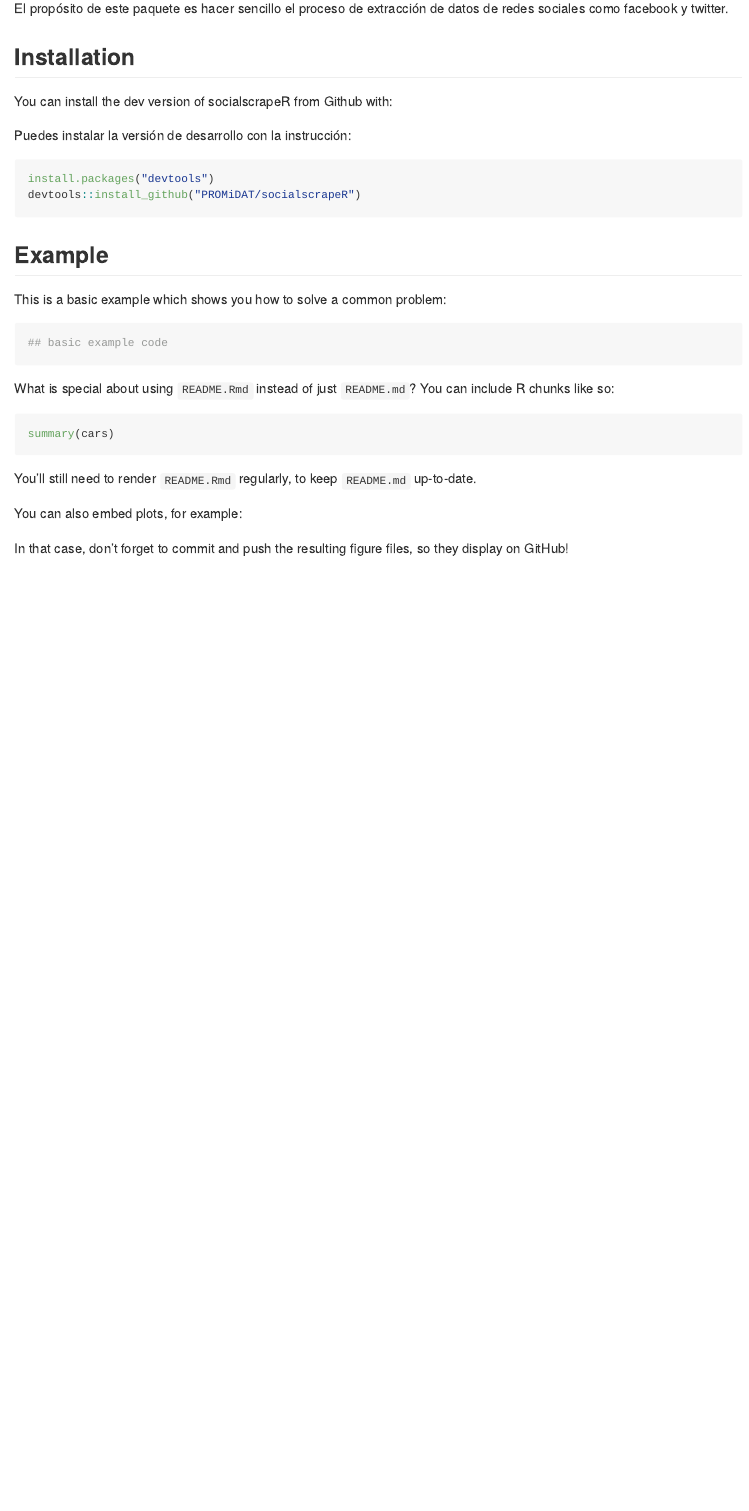
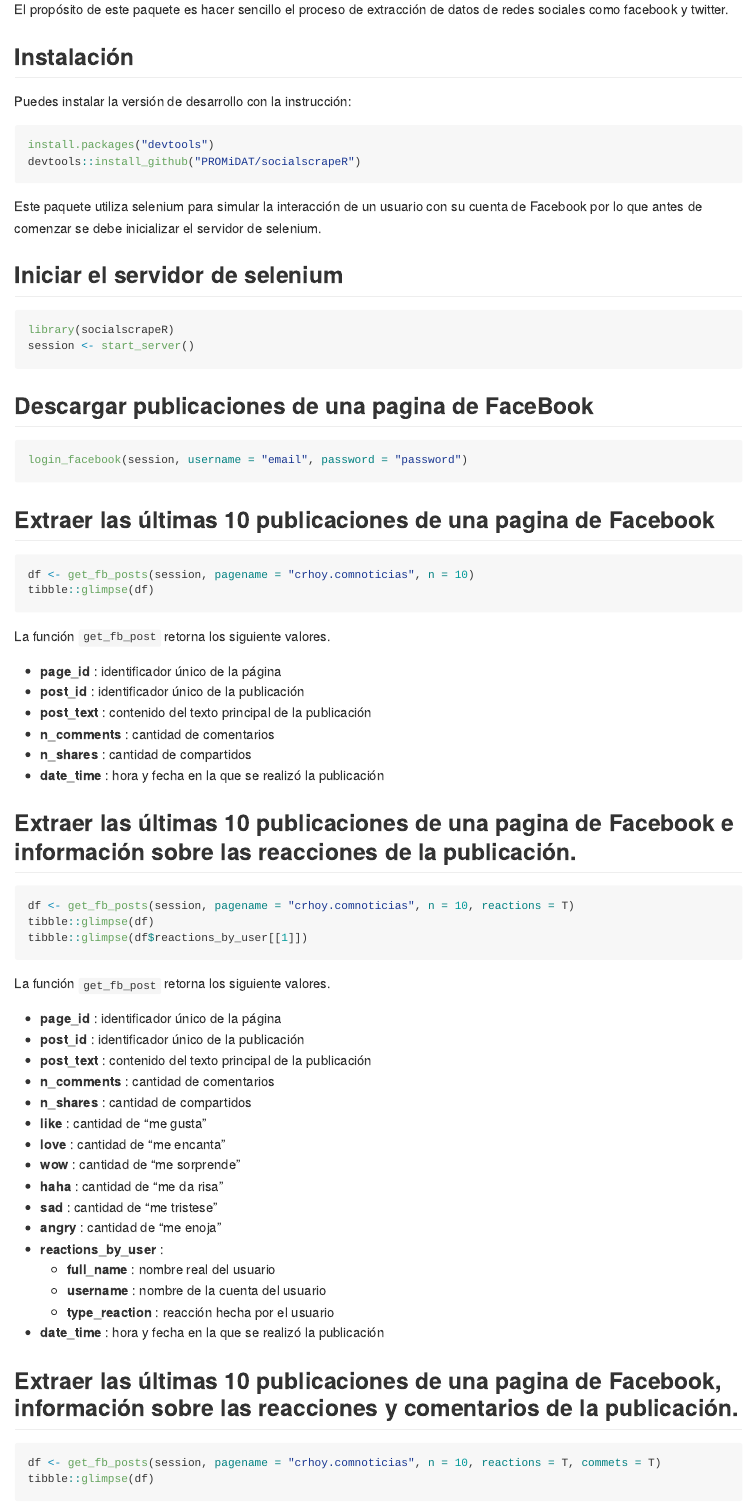
Before and after one commit to PROMiDAT/socialscrapeR, an R Markdown document (README.Rmd): the page in a window 1100 px wide, from 180 px down before the commit and from 110 px down after it, so that both start at the same text. Rendered offline with R 4.5, knitr and Pandoc, with nearby package versions; the code chunks are not run, so their results and figures are left out; long lines of code are wrapped.

Commit message:
Se actualiza el readme

````diff
--- a/README.Rmd
+++ b/README.Rmd
@@ -1,5 +1,7 @@
 ---
 output: github_document
+editor_options:
+  chunk_output_type: console
 ---
 
 <!-- README.md is generated from README.Rmd. Please edit that file -->
@@ -19,8 +19,6 @@ The purpose of this package is to make the process of extracting data from socia
 El propósito de este paquete es hacer sencillo el proceso de extracción de datos de redes sociales como facebook y twitter.
 
-## Installation
-
-You can install the dev version of socialscrapeR from Github with:
+## Instalación
 
 Puedes instalar la versión de desarrollo con la instrucción:
 
@@ -28,27 +26,74 @@ Puedes instalar la versión de desarrollo con la instrucción:
 install.packages("devtools")
 devtools::install_github("PROMiDAT/socialscrapeR")
 ```
+Este paquete utiliza selenium para simular la interacción de un usuario con su cuenta de Facebook por lo que antes de comenzar se debe inicializar el servidor de selenium.
 
-## Example
+## Iniciar el servidor de selenium
 
-This is a basic example which shows you how to solve a common problem:
-
-```{r example}
-## basic example code
+```{r iniciar_servidor}
+library(socialscrapeR)
+session <- start_server()
 ```
 
-What is special about using `README.Rmd` instead of just `README.md`? You can include R chunks like so:
+## Descargar publicaciones de una pagina de FaceBook
 
-```{r cars}
-summary(cars)
+```{r facebook_login, echo=F}
+invisible(capture.output(login_facebook(session, username = "dev.aguero@gmail.com", password = "anx21ysi_face.")))
+cat("Se está redirigiendo el navegador a la url: https://m.facebook.com ...\n")
+cat("Se inición sesión en https://m.facebook.com con el usuario *****************\n")
 ```
 
-You'll still need to render `README.Rmd` regularly, to keep `README.md` up-to-date.
-
-You can also embed plots, for example:
-
-```{r pressure, echo = FALSE}
-plot(pressure)
+```{r facebook_login2, eval=F}
+login_facebook(session, username = "email", password = "password")
 ```
 
-In that case, don't forget to commit and push the resulting figure files, so they display on GitHub!
+## Extraer las últimas 10 publicaciones de una pagina de Facebook
+
+```{r}
+df <- get_fb_posts(session, pagename = "crhoy.comnoticias", n = 10)
+tibble::glimpse(df)
+```
+
+La función `get_fb_post` retorna los siguiente valores.
+
+  + **page_id** : identificador único de la página
+  + **post_id** : identificador único de la publicación
+  + **post_text** : contenido del texto principal de la publicación
+  + **n_comments** : cantidad de comentarios
+  + **n_shares** : cantidad de compartidos
+  + **date_time** : hora y fecha en la que se realizó la publicación
+
+
+## Extraer las últimas 10 publicaciones de una pagina de Facebook e información sobre las reacciones de la publicación.
+
+```{r}
+df <- get_fb_posts(session, pagename = "crhoy.comnoticias", n = 10, reactions = T)
+tibble::glimpse(df)
+tibble::glimpse(df$reactions_by_user[[1]])
+```
+
+La función `get_fb_post` retorna los siguiente valores.
+
+  + **page_id** : identificador único de la página
+  + **post_id** : identificador único de la publicación
+  + **post_text** : contenido del texto principal de la publicación
+  + **n_comments** : cantidad de comentarios
+  + **n_shares** : cantidad de compartidos
+  + **like** : cantidad de "me gusta"
+  + **love** : cantidad de "me encanta"
+  + **wow** : cantidad de "me sorprende"
+  + **haha** : cantidad de "me da risa"
+  + **sad** : cantidad de "me tristese"
+  + **angry** : cantidad de "me enoja"
+  + **reactions_by_user** :
+    + **full_name** : nombre real del usuario
+    + **username** : nombre de la cuenta del usuario
+    + **type_reaction** : reacción hecha por el usuario
+  + **date_time** : hora y fecha en la que se realizó la publicación
+
+
+## Extraer las últimas 10 publicaciones de una pagina de Facebook, información sobre las reacciones y comentarios de la publicación.
+
+```{r}
+df <- get_fb_posts(session, pagename = "crhoy.comnoticias", n = 10, reactions = T, commets = T)
+tibble::glimpse(df)
````
Also changed, not shown: README.md, README.Rmd (66 more changed lines).
